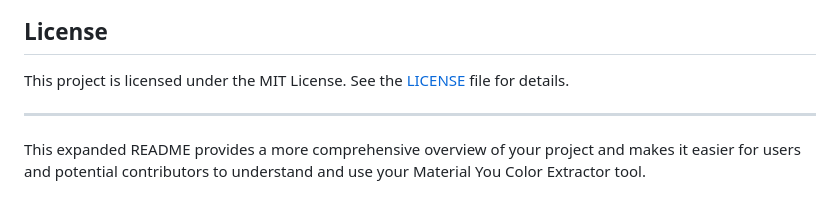
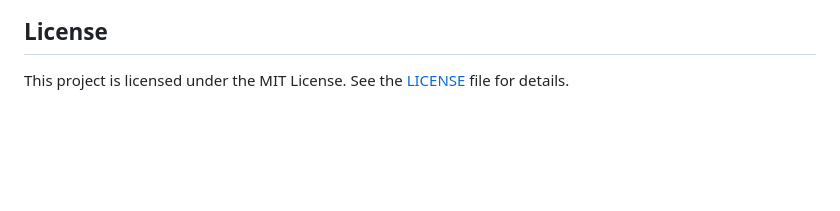
Before and after one commit to SRDdev/MaterialYou, a Markdown page: README.md, the part around the change. GitHub-like rendering; blank space fills up the shorter version.

```diff
--- a/README.md
+++ b/README.md
@@ -75,7 +75,3 @@ We welcome contributions from the open-source community. If you'd like to contri
 ## License
 
 This project is licensed under the MIT License. See the [LICENSE](./LICENSE) file for details.
-
----
-
-This expanded README provides a more comprehensive overview of your project and makes it easier for users and potential contributors to understand and use your Material You Color Extractor tool.
```
